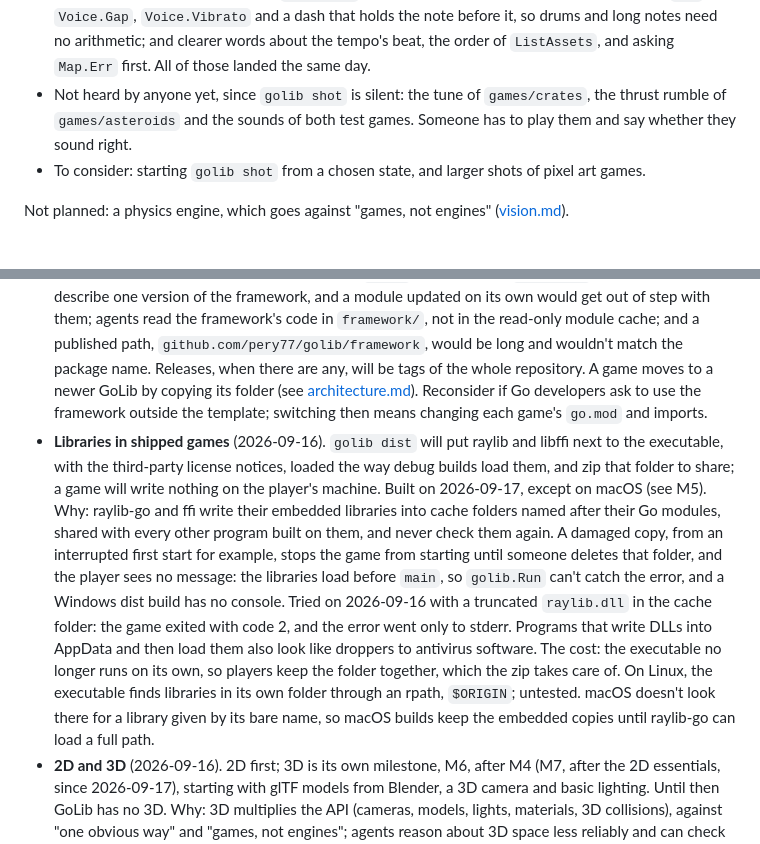
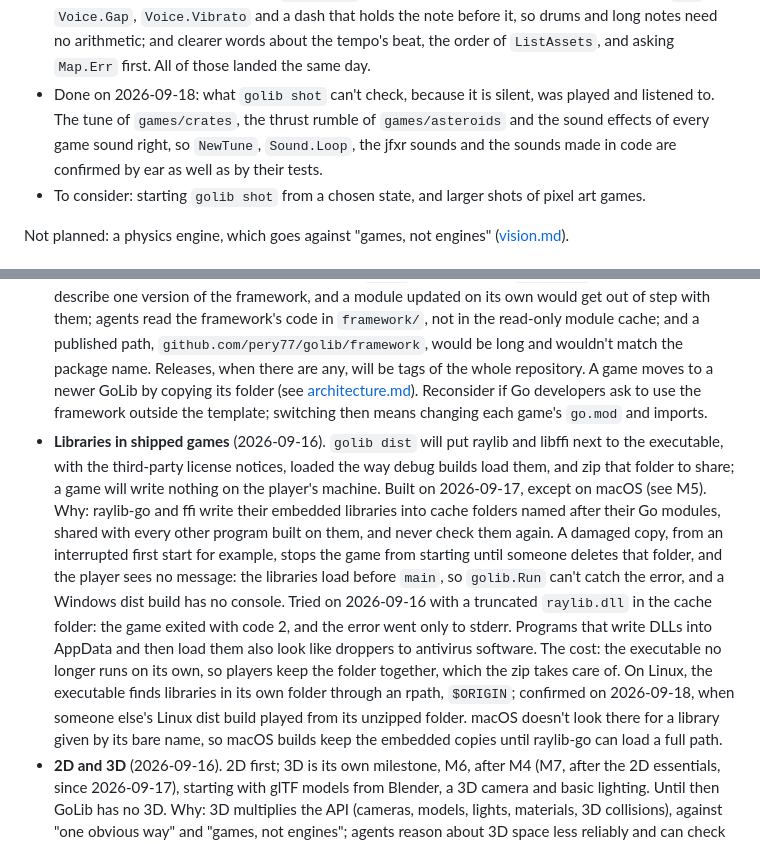
Before and after one commit to pery77/golib, a Markdown page: docs/roadmap.md, 2 parts joined by grey strips. GitHub-like rendering.

```diff
--- a/docs/roadmap.md
+++ b/docs/roadmap.md
@@ -125,7 +125,7 @@ Added on 2026-09-17, before 3D, which became M7 (see [Decisions](#decisions)). W
 - Done on 2026-09-17: the drawing helpers the test games wrote, and hiding the mouse pointer. `Screen.DrawRectangleOutline`, `Screen.DrawCircleOutline`, `Screen.DrawPolygon` (filled from its middle, so star-shaped polygons work) and `Screen.DrawPolygonOutline` (with round corners); `TextOptions.Align`, with `AlignLeft`, `AlignCenter` and `AlignRight`, which aligns each line; `golib.WithOpacity`; and `golib.SetMouseVisible` with `golib.IsMouseVisible`, applied at the start of each frame, as fullscreen is. Window tests check the shapes' pixels, that aligned text matches left-aligned text line for line, and that the pointer hides. `games/platformer` centers and right-aligns its text with `Align`, with shots byte for byte the same; `games/skyraid` hides the pointer with `SetMouseVisible` instead of raylib.
 - Done on 2026-09-17: in the playbook, what to do when a user wants music but gives no file (leave it out and say what to add), where a tileset picture comes from when the user has no art (a short Go program in `sources/`), that puzzle games test every level with a solver, and when to save; in the API guide, a longer list of what GoLib lacks, with what the test games missed.
 - Done on 2026-09-17: additive blending, music from notes, and maps and assets a game can ask about. `Screen.SetBlendMode` with `golib.BlendAdd` makes overlapping glows brighter, and every Draw starts with `BlendNormal` (`games/asteroids` glows its sparks and bullets). `golib.NewTune` makes a `Music` from a `TuneSpec`: a tempo and up to eight voices of notes such as `"c4 e4 g4/2 ."`, made with the sound effects' own synthesizer, mixed, and looped by raylib; a mistake in the notes stops `Run`, in shots and tests too, where nothing can be heard. `Map.Err` tells a game what stopped a map from loading without ending the game, and `golib.ListAssets` lists the files in a folder of the assets folder, from disk or from the embedded copy. `games/crates` then moved onto all three, losing about 150 lines, and said what got in its way: `Music.Err`, so a test can check a tune where nothing calls `Run`; `Voice.Gap`, `Voice.Vibrato` and a dash that holds the note before it, so drums and long notes need no arithmetic; and clearer words about the tempo's beat, the order of `ListAssets`, and asking `Map.Err` first. All of those landed the same day.
-- Not heard by anyone yet, since `golib shot` is silent: the tune of `games/crates`, the thrust rumble of `games/asteroids` and the sounds of both test games. Someone has to play them and say whether they sound right.
+- Done on 2026-09-18: what `golib shot` can't check, because it is silent, was played and listened to. The tune of `games/crates`, the thrust rumble of `games/asteroids` and the sound effects of every game sound right, so `NewTune`, `Sound.Loop`, the jfxr sounds and the sounds made in code are confirmed by ear as well as by their tests.
 - To consider: starting `golib shot` from a chosen state, and larger shots of pixel art games.
 
 Not planned: a physics engine, which goes against "games, not engines" ([vision.md](vision.md)).
@@ -147,7 +147,7 @@ None at the moment. Add new ones here, and move each one to Decisions once it is
 Open questions that have been answered, with the date and the reasons, so they aren't reopened by accident.
 
 - **Framework distribution** (2026-09-16). GoLib ships as the whole template, with the framework's source inside, and games keep using it through `replace golib => ../../framework`. There is no published framework module, and the module path stays `golib`. Why: the CLI, `AGENTS.md` and the API guide describe one version of the framework, and a module updated on its own would get out of step with them; agents read the framework's code in `framework/`, not in the read-only module cache; and a published path, `github.com/pery77/golib/framework`, would be long and wouldn't match the package name. Releases, when there are any, will be tags of the whole repository. A game moves to a newer GoLib by copying its folder (see [architecture.md](architecture.md#distribution)). Reconsider if Go developers ask to use the framework outside the template; switching then means changing each game's `go.mod` and imports.
-- **Libraries in shipped games** (2026-09-16). `golib dist` will put raylib and libffi next to the executable, with the third-party license notices, loaded the way debug builds load them, and zip that folder to share; a game will write nothing on the player's machine. Built on 2026-09-17, except on macOS (see M5). Why: raylib-go and ffi write their embedded libraries into cache folders named after their Go modules, shared with every other program built on them, and never check them again. A damaged copy, from an interrupted first start for example, stops the game from starting until someone deletes that folder, and the player sees no message: the libraries load before `main`, so `golib.Run` can't catch the error, and a Windows dist build has no console. Tried on 2026-09-16 with a truncated `raylib.dll` in the cache folder: the game exited with code 2, and the error went only to stderr. Programs that write DLLs into AppData and then load them also look like droppers to antivirus software. The cost: the executable no longer runs on its own, so players keep the folder together, which the zip takes care of. On Linux, the executable finds libraries in its own folder through an rpath, `$ORIGIN`; untested. macOS doesn't look there for a library given by its bare name, so macOS builds keep the embedded copies until raylib-go can load a full path.
+- **Libraries in shipped games** (2026-09-16). `golib dist` will put raylib and libffi next to the executable, with the third-party license notices, loaded the way debug builds load them, and zip that folder to share; a game will write nothing on the player's machine. Built on 2026-09-17, except on macOS (see M5). Why: raylib-go and ffi write their embedded libraries into cache folders named after their Go modules, shared with every other program built on them, and never check them again. A damaged copy, from an interrupted first start for example, stops the game from starting until someone deletes that folder, and the player sees no message: the libraries load before `main`, so `golib.Run` can't catch the error, and a Windows dist build has no console. Tried on 2026-09-16 with a truncated `raylib.dll` in the cache folder: the game exited with code 2, and the error went only to stderr. Programs that write DLLs into AppData and then load them also look like droppers to antivirus software. The cost: the executable no longer runs on its own, so players keep the folder together, which the zip takes care of. On Linux, the executable finds libraries in its own folder through an rpath, `$ORIGIN`; confirmed on 2026-09-18, when someone else's Linux dist build played from its unzipped folder. macOS doesn't look there for a library given by its bare name, so macOS builds keep the embedded copies until raylib-go can load a full path.
 - **2D and 3D** (2026-09-16). 2D first; 3D is its own milestone, M6, after M4 (M7, after the 2D essentials, since 2026-09-17), starting with glTF models from Blender, a 3D camera and basic lighting. Until then GoLib has no 3D. Why: 3D multiplies the API (cameras, models, lights, materials, 3D collisions), against "one obvious way" and "games, not engines"; agents reason about 3D space less reliably and can check it less reliably with `golib shot`; and 2D still lacks sprites, maps and fonts (M4) and a camera and vectors. Design those 2D pieces so that 3D can extend them later, `Vector2` next to a future `Vector3`, without breaking games.
 - **Content formats** (2026-09-16). One format for each kind of content, the one the tool saves by default (see [architecture.md](architecture.md#content-established-tools-no-editors-of-our-own)):
   - Tiled: TMX maps and TSX tilesets only, not JSON. They are Tiled's defaults and what most tutorials and tile packs use, so saving in Tiled is enough; a second parser would double the code and the tests without letting agents do anything new, since they write TMX with CSV tile data as easily as JSON.
```
Also changed, not shown: other parts of docs/roadmap.md (+4 -4 lines), AGENTS.md (+3 -3 lines).
